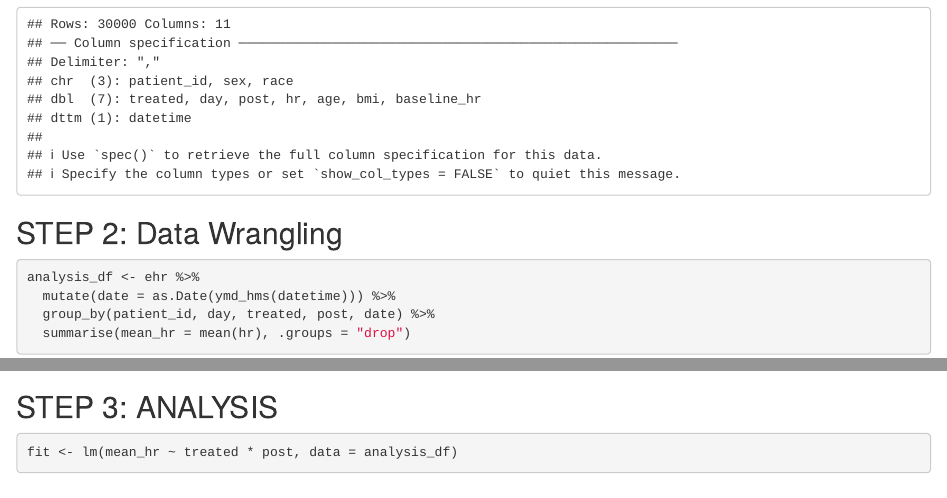
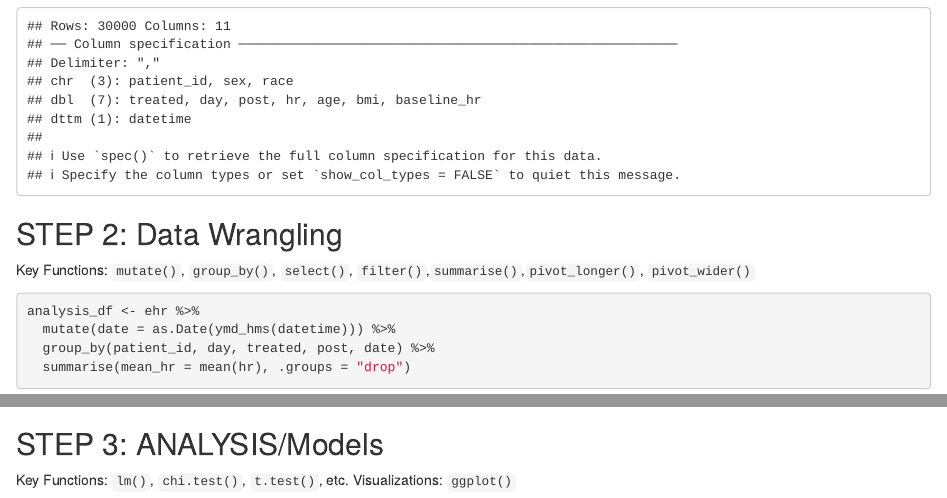
Before and after one commit to UhanWu/testingR, an R Markdown document (rola-r-tutorial.Rmd): the page in a window 1100 px wide, from 1350 px down before the commit and from 1430 px down after it, so that both start at the same text, and a second part further down, joined at a grey line. Rendered offline with R 4.5, knitr and Pandoc, with nearby package versions; some code elsewhere in the file could not run offline.

Commit message:
key fucntions

````diff
--- a/rola-r-tutorial.Rmd
+++ b/rola-r-tutorial.Rmd
@@ -42,6 +42,8 @@ This dataset can be aggregated to daily averages for visualization (e.g., mean d
 
 ## STEP 1: LOAD PACKAGES
 
+Key Functions: `library()`
+
 ```{r}
 library(tidyverse)
 library(lubridate)
@@ -49,16 +51,20 @@ library(janitor)
 library(lme4)
 library(rstanarm)
 library(rdrobust)
+library(readxl)
 ```
 
 ## STEP 2: LOAD DATA
 
+Key Functions: `read_csv("[path].csv")`, `read_excel("[path].xlsx")`
+
 ```{r}
 ehr_did          <- read_csv("ehr_did.csv")
-
 ```
 
 ## STEP 2: Data Wrangling
+
+Key Functions: `mutate()`, `group_by()`, `select()`, `filter()`,`summarise()`,`pivot_longer()`, `pivot_wider()`
 
 ```{r}
 analysis_df <- ehr %>%
@@ -68,7 +74,10 @@ analysis_df <- ehr %>%
 ```
 
 
-## STEP 3: ANALYSIS
+## STEP 3: ANALYSIS/Models
+
+Key Functions: `lm()`, `chi.test()`, `t.test()`, etc.
+Visualizations: `ggplot()`
 
 ```{R}
 fit <- lm(mean_hr ~ treated * post, data = analysis_df)
````
